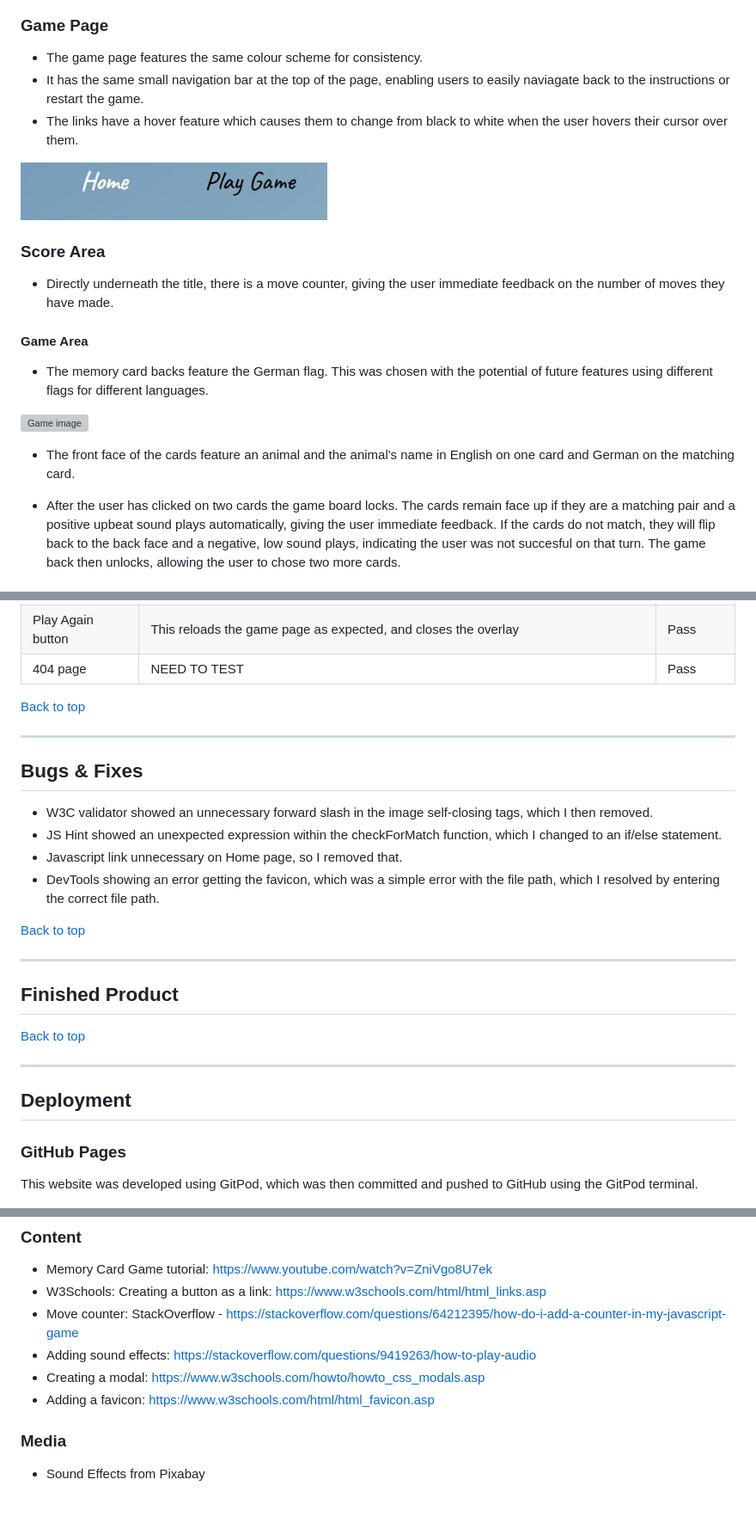
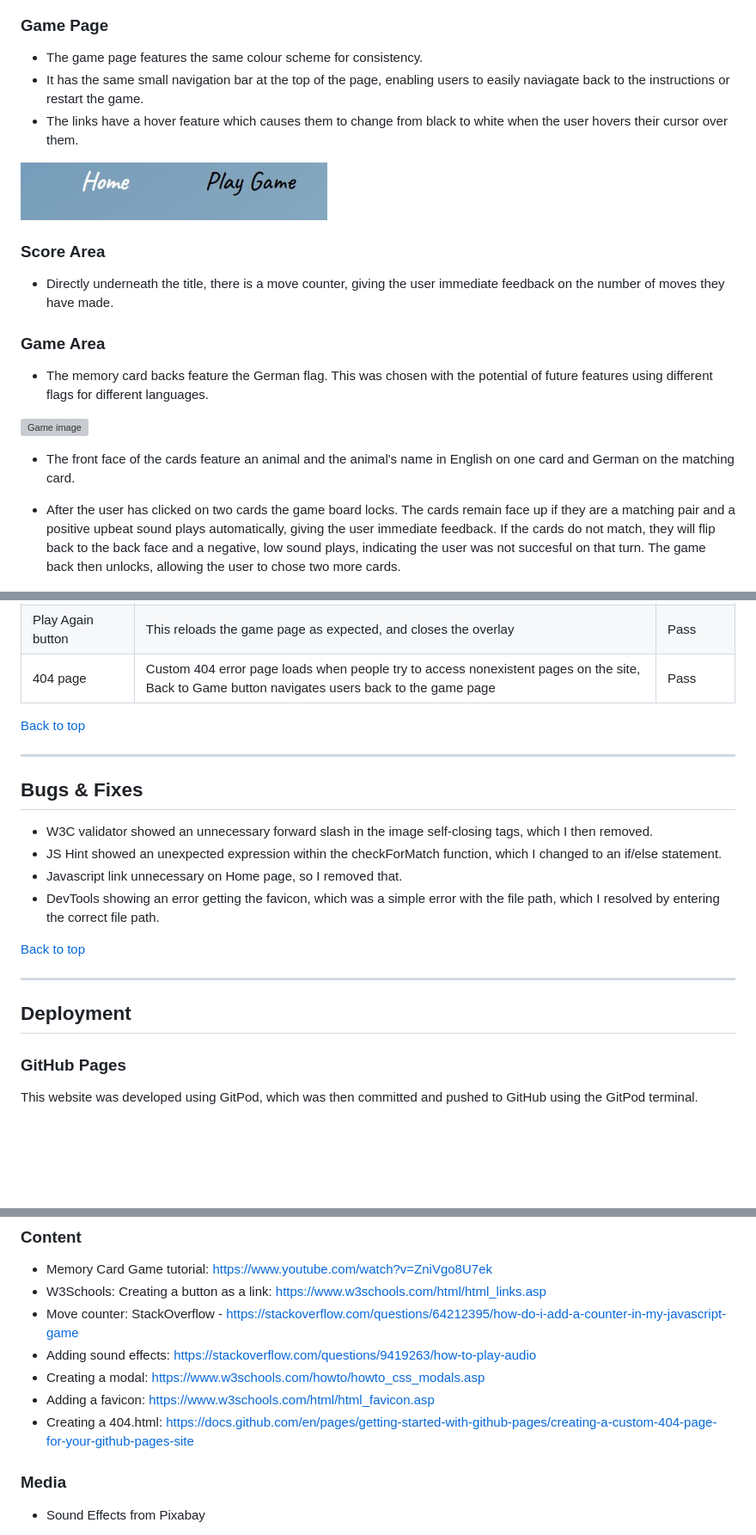
Before and after one commit to EmmaJane22/memory-game, a Markdown page: README.md, 3 parts joined by grey strips. Shown: that part at 86% size. Rendered like a GitHub page; blank space fills up the shorter version; grey boxes are pictures that could not be loaded.

```diff
--- a/README.md
+++ b/README.md
@@ -103,23 +103,26 @@ ___
 ![Home image](assets/readme-images/home-page.jpg)
 
 ### Game Page
-* The game page features the same colour scheme for consistency.
-* It has the same small navigation bar at the top of the page, enabling users to easily naviagate back to the instructions or restart the game.
-* The links have a hover feature which causes them to change from black to white when the user hovers their cursor over them.
 
- ![NavBar image](assets/readme-images/nav-bar.jpg)
+- The game page features the same colour scheme for consistency.
+- It has the same small navigation bar at the top of the page, enabling users to easily naviagate back to the instructions or restart the game.
+- The links have a hover feature which causes them to change from black to white when the user hovers their cursor over them.
+
+![NavBar image](assets/readme-images/nav-bar.jpg)
 
 ### Score Area
-* Directly underneath the title, there is a move counter, giving the user immediate feedback on the number of moves they have made.
 
-#### Game Area
-* The memory card backs feature the German flag. This was chosen with the potential of future features using different flags for different languages.
+- Directly underneath the title, there is a move counter, giving the user immediate feedback on the number of moves they have made.
+
+### Game Area
+
+- The memory card backs feature the German flag. This was chosen with the potential of future features using different flags for different languages.
 
 ![Game image](assets/readme-images/game-page.jpg)
 
-* The front face of the cards feature an animal and the animal's name in English on one card and German on the matching card.
+- The front face of the cards feature an animal and the animal's name in English on one card and German on the matching card.
 
-* After the user has clicked on two cards the game board locks. The cards remain face up if they are a matching pair and a positive upbeat sound plays automatically, giving the user immediate feedback. If the cards do not match, they will flip back to the back face and a negative, low sound plays, indicating the user was not succesful on that turn. The game back then unlocks, allowing the user to chose two more cards.
+- After the user has clicked on two cards the game board locks. The cards remain face up if they are a matching pair and a positive upbeat sound plays automatically, giving the user immediate feedback. If the cards do not match, they will flip back to the back face and a negative, low sound plays, indicating the user was not succesful on that turn. The game back then unlocks, allowing the user to chose two more cards.
 
 ![Card Match image](assets/readme-images/card-match.jpg)
 
@@ -248,11 +279,12 @@ Sound | Correct Sound and Incorrect sound play correctly | Pass
 Move counter | The number of moves are incremented correctly and are displayed accurately on both the game board and the feedback overlay| Pass
 Overlay modal | This appears as expected when the game is complete, the information on it is accurate | Pass
 Play Again button | This reloads the game page as expected, and closes the overlay | Pass
-404 page | NEED TO TEST | Pass
+404 page | Custom 404 error page loads when people try to access nonexistent pages on the site, Back to Game button navigates users back to the game page | Pass
 
 
 [Back to top](#table-of-contents)
 ___
+
 ## Bugs & Fixes
 * W3C validator showed an unnecessary forward slash in the image self-closing tags, which I then removed.
 * JS Hint showed an unexpected expression within the checkForMatch function, which I changed to an if/else statement.
@@ -262,11 +294,8 @@ ___
 [Back to top](#table-of-contents)
 ___
 
-## Finished Product
-[Back to top](#table-of-contents)
-___
+## Deployment
 
-## Deployment
 ### GitHub Pages
 This website was developed using GitPod, which was then committed and pushed to GitHub using the GitPod terminal.
 
@@ -302,6 +331,7 @@ ___
 * Adding sound effects: https://stackoverflow.com/questions/9419263/how-to-play-audio
 * Creating a modal: https://www.w3schools.com/howto/howto_css_modals.asp
 * Adding a favicon: https://www.w3schools.com/html/html_favicon.asp
+* Creating a 404.html: https://docs.github.com/en/pages/getting-started-with-github-pages/creating-a-custom-404-page-for-your-github-pages-site
 
 ### Media
 * Sound Effects from Pixabay
```
Also changed, not shown: other parts of README.md (+43 -15 lines), assets/readme-images/lighthouse-desktop.jpg (added), assets/readme-images/lighthouse-mobile.jpg (added).
